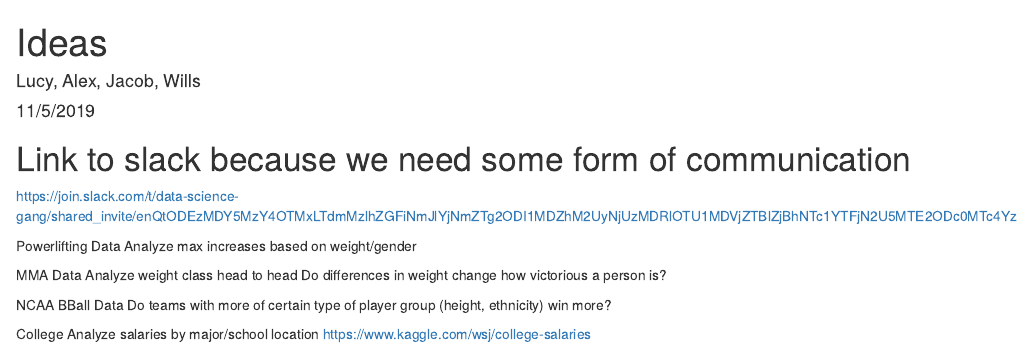
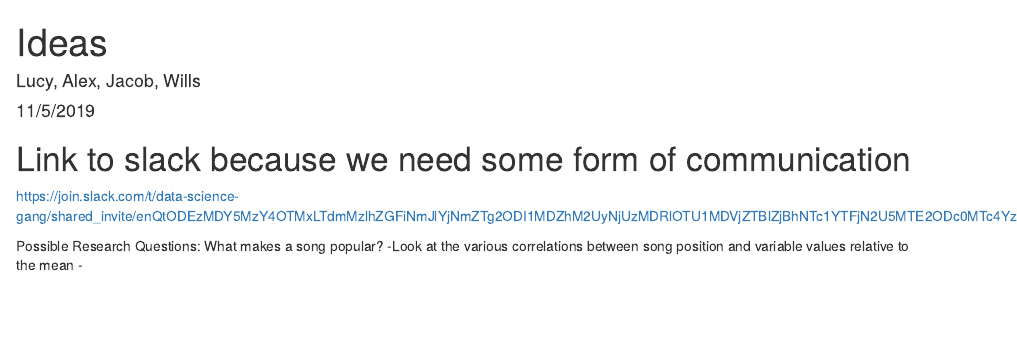
Before and after one commit to WillsHawley/COMP112-Final-Project, an R Markdown document (Ideas.Rmd): the page in a window 1100 px wide, from its top. The pictures show the output file Ideas.html that the author committed with the source, opened offline.

Commit message:
Removed stuff that we aren't using

````diff
--- a/Ideas.Rmd
+++ b/Ideas.Rmd
@@ -18,21 +18,7 @@
 
 https://join.slack.com/t/data-science-gang/shared_invite/enQtODEzMDY5MzY4OTMxLTdmMzlhZGFiNmJlYjNmZTg2ODI1MDZhM2UyNjUzMDRlOTU1MDVjZTBlZjBhNTc1YTFjN2U5MTE2ODc0MTc4YzM
 
-Powerlifting Data
-  Analyze max increases based on weight/gender
-
-MMA Data
-  Analyze weight class head to head
-  Do differences in weight change how victorious a person is?
-
-NCAA BBall Data
-  Do teams with more of certain type of player group (height, ethnicity) win more?
-
-College
-  Analyze salaries by major/school location
-  https://www.kaggle.com/wsj/college-salaries
-
-
-```{r}
-
-```
+Possible Research Questions:
+What makes a song popular?
+  -Look at the various correlations between song position and variable values relative to the mean
+  -
````
Also changed, not shown: Ideas.html.
